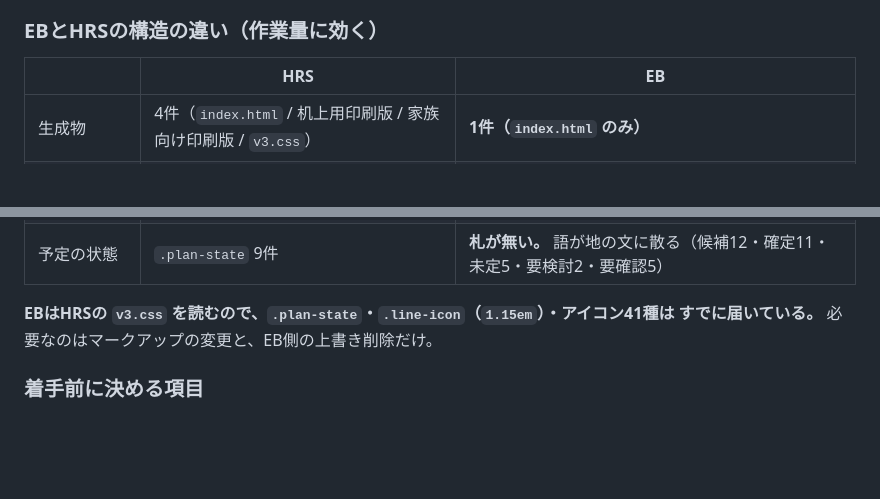
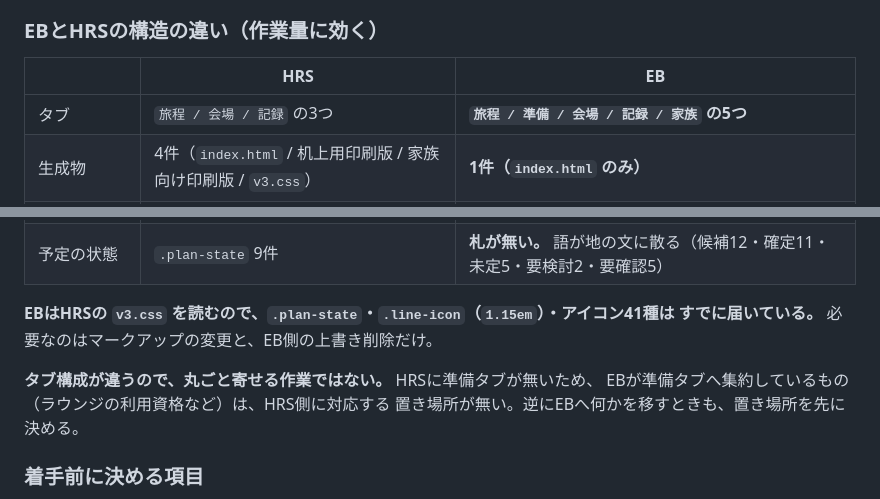
Before and after one commit to tkshmrkm/event-pages, a Markdown page: 202610_Europe_TechEx_EuroBLECH/CLAUDE_HANDOFF.md, 2 parts joined by grey strips. Drawn GitHub-style; blank space fills up the shorter version.

Commit message:
Merge origin/main, keeping the status that matches the files
main carried a 2026-08-14 note saying the EUROBLECH standards were not yet in
HRS: zero route-four, zero place links, zero mode icons, 31 separate 地図 links.
All of that landed afterwards, so taking that text back would have described a
page that no longer exists. Keep this branch's WORK_STATUS.md.

One fact lived only in the main version and is worth keeping: HRS has three tabs
and EUROBLECH has five, so the hand-back is not a wholesale copy — anything
EUROBLECH keeps in its preparation tab has no home on the HRS side. Moved into
the EUROBLECH handoff, next to the other structural differences.

Co-Authored-By: Claude Opus 5 <noreply@anthropic.com>

```diff
--- a/202610_Europe_TechEx_EuroBLECH/CLAUDE_HANDOFF.md
+++ b/202610_Europe_TechEx_EuroBLECH/CLAUDE_HANDOFF.md
@@ -362,6 +362,7 @@ EB側のファイルに書いた分は、次の2イベントで同じ作業を
 
 | | HRS | EB |
 |---|---|---|
+| タブ | `旅程 / 会場 / 記録` の3つ | **`旅程 / 準備 / 会場 / 記録 / 家族` の5つ** |
 | 生成物 | 4件（`index.html` / 机上用印刷版 / 家族向け印刷版 / `v3.css`） | **1件（`index.html` のみ）** |
 | CSS | 自前の `v3.css`（`core.css` を連結） | HRSの `v3.css` を読み込み ＋ 自前の `v3.css` |
 | 補足の折り畳み | `.note` → `details.fold` 20件 | `details.fold` 21件（やること7・過ごし方6・食事メモ8）。**EBが元祖なので移植不要** |
@@ -370,6 +371,10 @@ EB側のファイルに書いた分は、次の2イベントで同じ作業を
 
 **EBはHRSの `v3.css` を読むので、`.plan-state`・`.line-icon`（`1.15em`）・アイコン41種は
 すでに届いている。** 必要なのはマークアップの変更と、EB側の上書き削除だけ。
+
+**タブ構成が違うので、丸ごと寄せる作業ではない。** HRSに準備タブが無いため、
+EBが準備タブへ集約しているもの（ラウンジの利用資格など）は、HRS側に対応する
+置き場所が無い。逆にEBへ何かを移すときも、置き場所を先に決める。
 
 ### 着手前に決める項目
 
```
